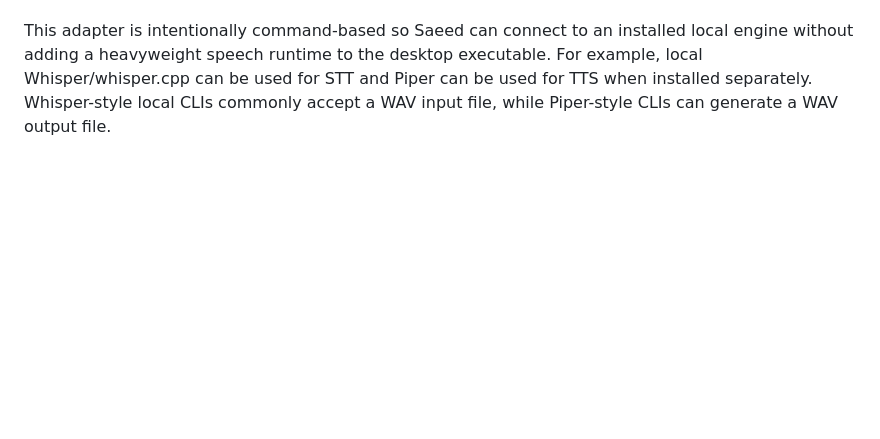
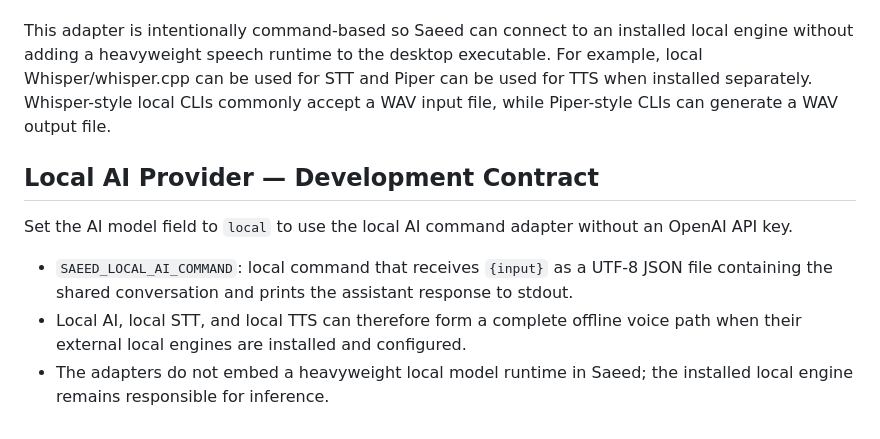
Before and after one commit to saeedhub101/Saeed-Desktop, a Markdown page: README.md, the part around the change. Drawn GitHub-style; blank space fills up the shorter version.

Commit message:
Document local AI provider

```diff
--- a/README.md
+++ b/README.md
@@ -82,3 +82,12 @@ Saeed's microphone activation is independent of the OpenAI API key. Set the STT
 - The current AI provider is still OpenAI; selecting local STT/TTS does not silently change the AI provider.
 
 This adapter is intentionally command-based so Saeed can connect to an installed local engine without adding a heavyweight speech runtime to the desktop executable. For example, local Whisper/whisper.cpp can be used for STT and Piper can be used for TTS when installed separately. Whisper-style local CLIs commonly accept a WAV input file, while Piper-style CLIs can generate a WAV output file.
+
+
+## Local AI Provider — Development Contract
+
+Set the AI model field to `local` to use the local AI command adapter without an OpenAI API key.
+
+- `SAEED_LOCAL_AI_COMMAND`: local command that receives `{input}` as a UTF-8 JSON file containing the shared conversation and prints the assistant response to stdout.
+- Local AI, local STT, and local TTS can therefore form a complete offline voice path when their external local engines are installed and configured.
+- The adapters do not embed a heavyweight local model runtime in Saeed; the installed local engine remains responsible for inference.
```
